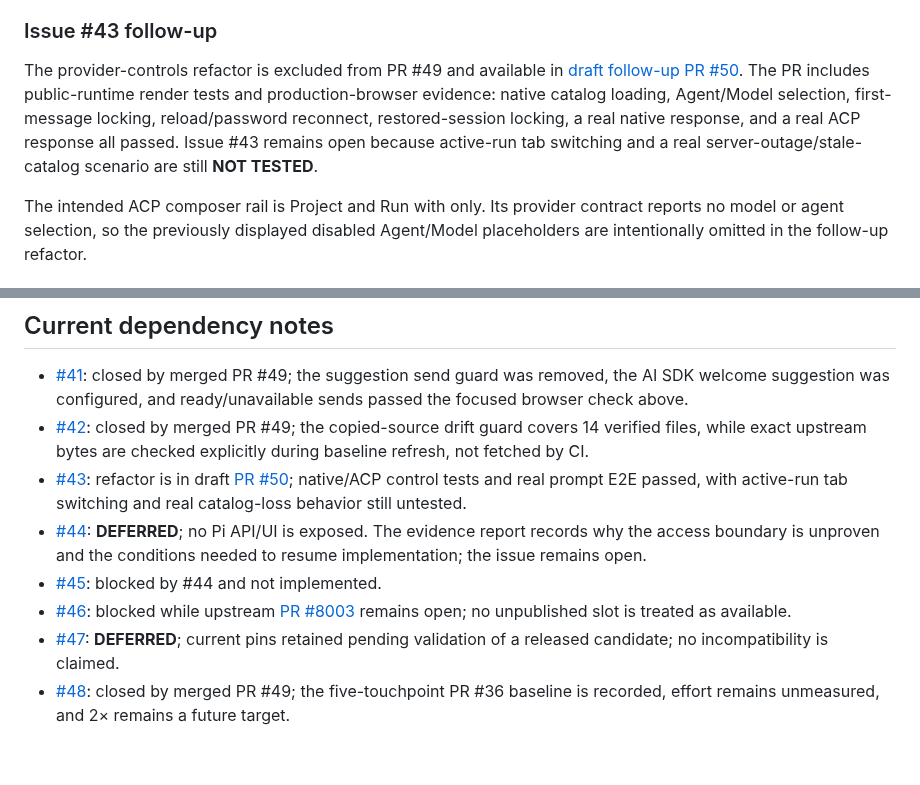
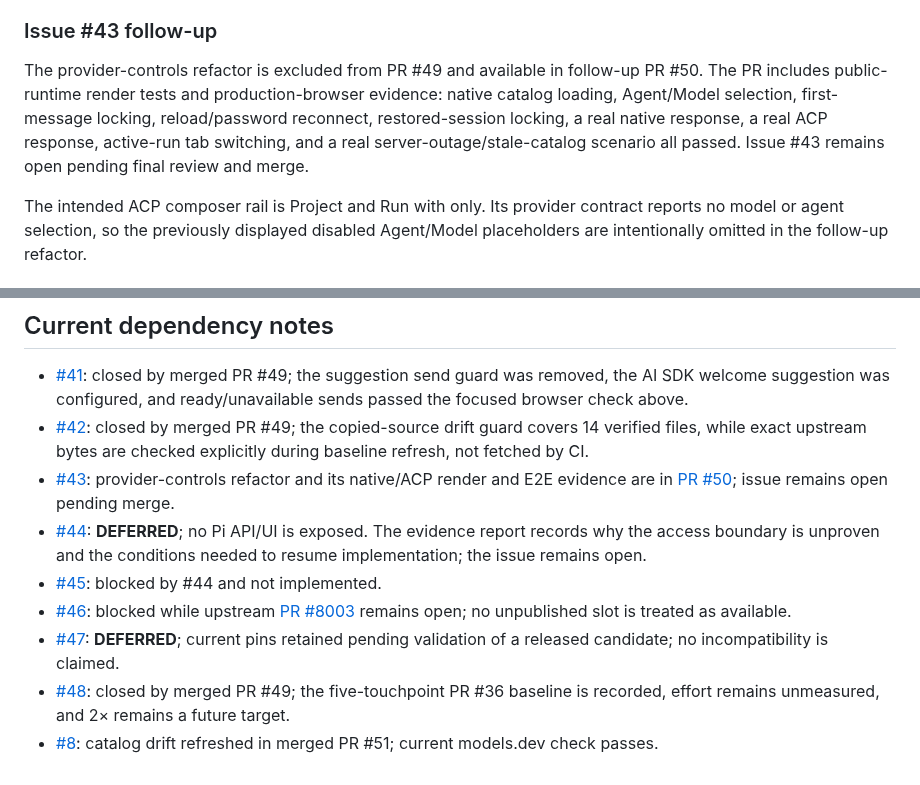
Before and after one commit to tbrandenburg/agentilogue, a Markdown page: docs/agent-integration-review.md, 2 parts joined by grey strips. GitHub-like rendering.

```diff
--- a/docs/agent-integration-review.md
+++ b/docs/agent-integration-review.md
@@ -64,7 +64,7 @@ The unit test imports assistant-ui's internal suggestion-policy helper and is ex
 
 ### Issue #43 follow-up
 
-The provider-controls refactor is excluded from PR #49 and available in [draft follow-up PR #50](https://github.com/tbrandenburg/agentilogue/pull/50). The PR includes public-runtime render tests and production-browser evidence: native catalog loading, Agent/Model selection, first-message locking, reload/password reconnect, restored-session locking, a real native response, and a real ACP response all passed. Issue #43 remains open because active-run tab switching and a real server-outage/stale-catalog scenario are still **NOT TESTED**.
+The provider-controls refactor is excluded from PR #49 and available in follow-up PR #50. The PR includes public-runtime render tests and production-browser evidence: native catalog loading, Agent/Model selection, first-message locking, reload/password reconnect, restored-session locking, a real native response, a real ACP response, active-run tab switching, and a real server-outage/stale-catalog scenario all passed. Issue #43 remains open pending final review and merge.
 
 The intended ACP composer rail is Project and Run with only. Its provider contract reports no model or agent selection, so the previously displayed disabled Agent/Model placeholders are intentionally omitted in the follow-up refactor.
 
@@ -80,9 +80,10 @@ The intended ACP composer rail is Project and Run with only. Its provider contra
 
 - [#41](https://github.com/tbrandenburg/agentilogue/issues/41): closed by merged PR #49; the suggestion send guard was removed, the AI SDK welcome suggestion was configured, and ready/unavailable sends passed the focused browser check above.
 - [#42](https://github.com/tbrandenburg/agentilogue/issues/42): closed by merged PR #49; the copied-source drift guard covers 14 verified files, while exact upstream bytes are checked explicitly during baseline refresh, not fetched by CI.
-- [#43](https://github.com/tbrandenburg/agentilogue/issues/43): refactor is in draft [PR #50](https://github.com/tbrandenburg/agentilogue/pull/50); native/ACP control tests and real prompt E2E passed, with active-run tab switching and real catalog-loss behavior still untested.
+- [#43](https://github.com/tbrandenburg/agentilogue/issues/43): provider-controls refactor and its native/ACP render and E2E evidence are in [PR #50](https://github.com/tbrandenburg/agentilogue/pull/50); issue remains open pending merge.
 - [#44](https://github.com/tbrandenburg/agentilogue/issues/44): **DEFERRED**; no Pi API/UI is exposed. The evidence report records why the access boundary is unproven and the conditions needed to resume implementation; the issue remains open.
 - [#45](https://github.com/tbrandenburg/agentilogue/issues/45): blocked by #44 and not implemented.
 - [#46](https://github.com/tbrandenburg/agentilogue/issues/46): blocked while upstream [PR #8003](https://github.com/assistant-ui/assistant-ui/pull/8003) remains open; no unpublished slot is treated as available.
 - [#47](https://github.com/tbrandenburg/agentilogue/issues/47): **DEFERRED**; current pins retained pending validation of a released candidate; no incompatibility is claimed.
 - [#48](https://github.com/tbrandenburg/agentilogue/issues/48): closed by merged PR #49; the five-touchpoint PR #36 baseline is recorded, effort remains unmeasured, and 2× remains a future target.
+- [#8](https://github.com/tbrandenburg/agentilogue/issues/8): catalog drift refreshed in merged PR #51; current models.dev check passes.
```
Also changed, not shown: AGENTS.md (+1 -0 lines), docs/spikes/issue-43-provider-controls.md (+17 -14 lines), docs/spikes/issue-43-catalog-unavailable.png (added).
